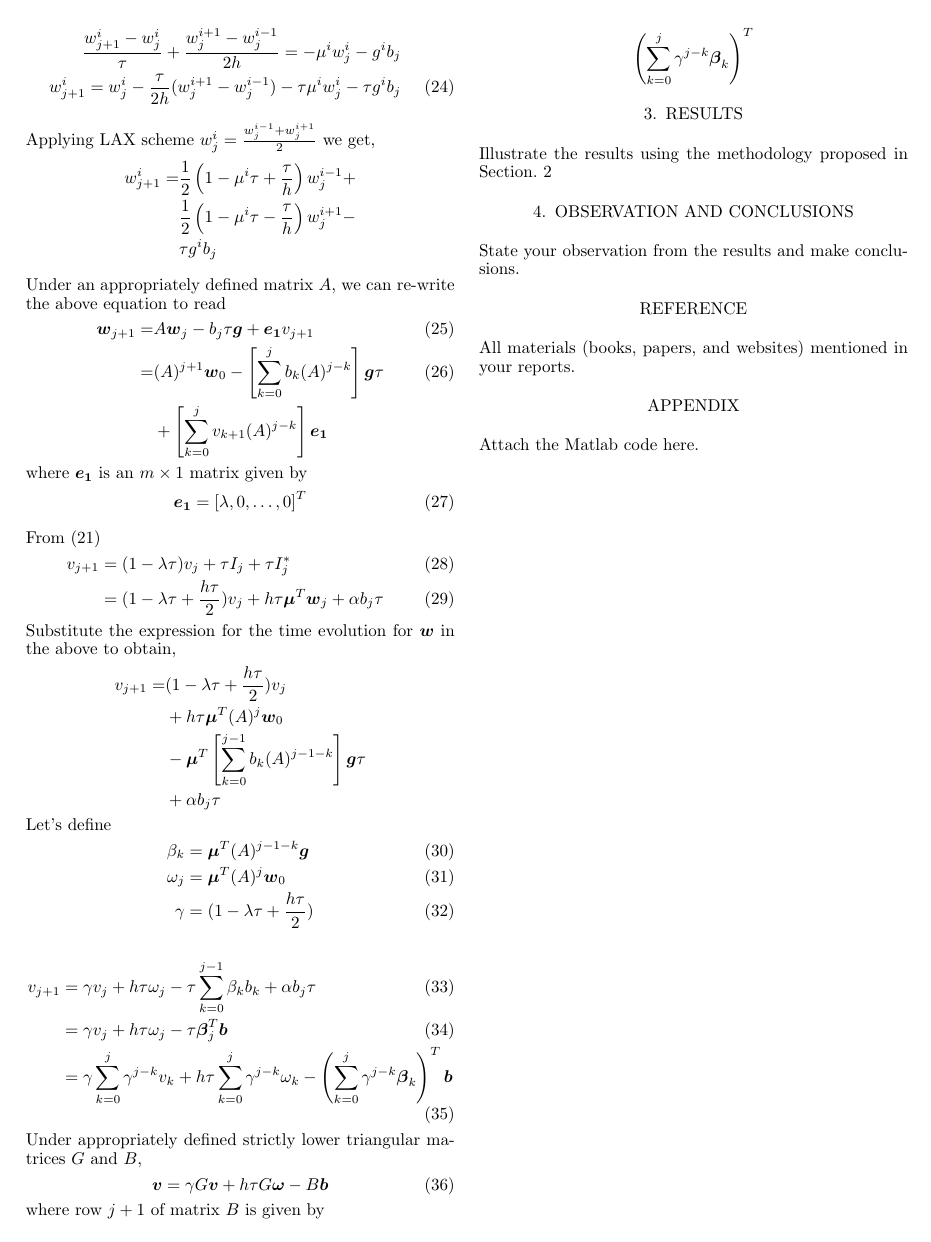
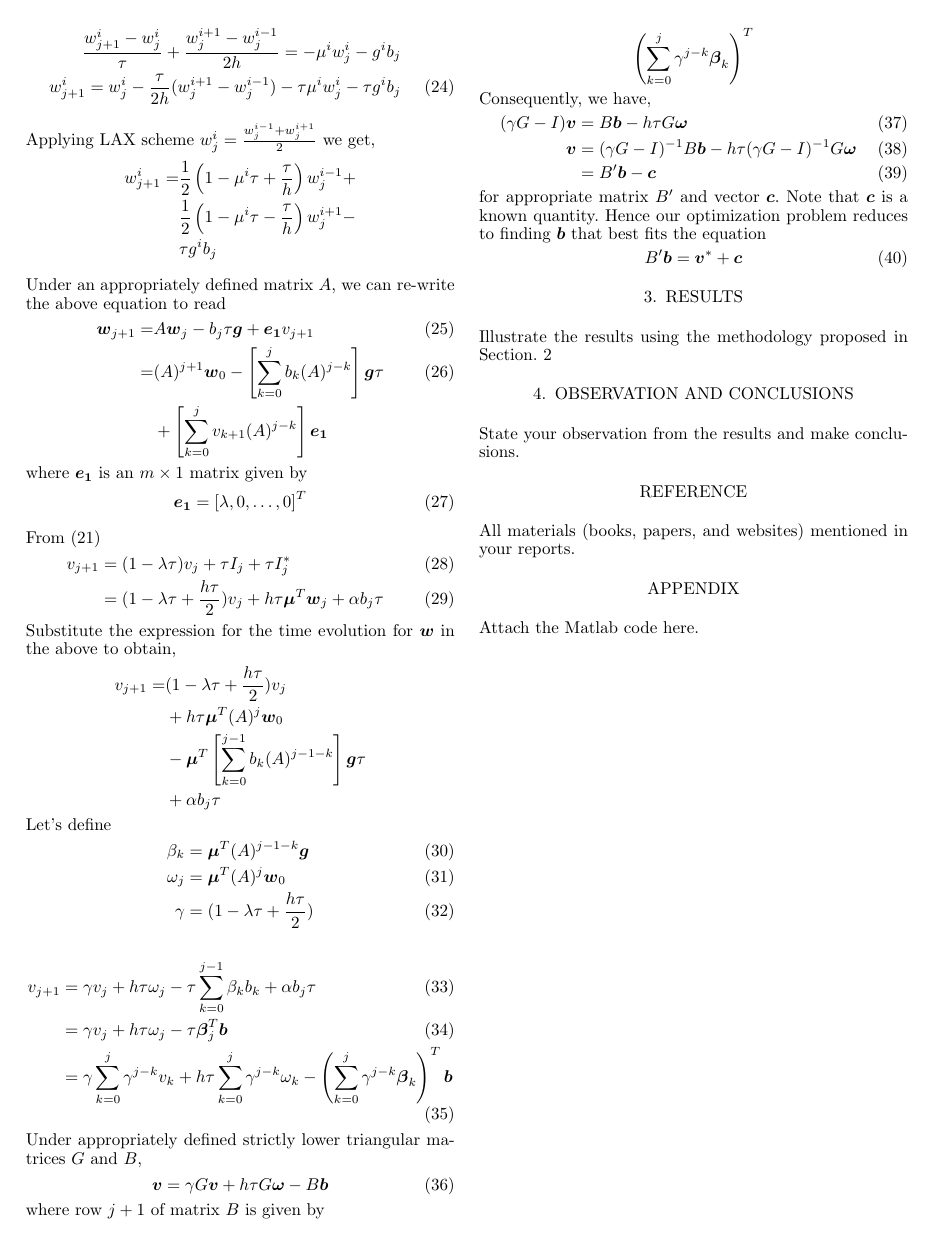
Before and after one commit to saketkc/math-501-project, a LaTeX document (doc/Report.tex): page 2 of 2. Compiled offline with pdfLaTeX.

Commit message:
Initial draft

```diff
--- a/doc/Report.tex
+++ b/doc/Report.tex
@@ -209,6 +209,17 @@ where row $j+1$ of matrix $B$ is given by
 \[
 \left(\sum_{k=0}^{j} \gamma^{j-k} \vec{\beta}_k\right)^T
 \]
+Consequently, we have,
+\begin{align}
+	(\gamma G - I)\vec{v} &= B\vec{b} - h\tau G\vec{\omega} \\
+	\vec{v} &= (\gamma G - I)^{-1}B\vec{b} - h\tau(\gamma G - I)^{-1}G\vec{\omega}\\
+		&= B'\vec{b} - \vec{c}
+\end{align}
+for appropriate matrix $B'$ and vector $\vec{c}$. Note that $\vec{c}$ is a known quantity.
+Hence our optimization problem reduces to finding $\vec{b}$ that best fits the equation
+\begin{align}
+	B'\vec{b} = \vec{v}^* + \vec{c}
+\end{align}
 
 \section{Results}
 Illustrate the results using the methodology proposed in Section. \ref{sec:method}
```
